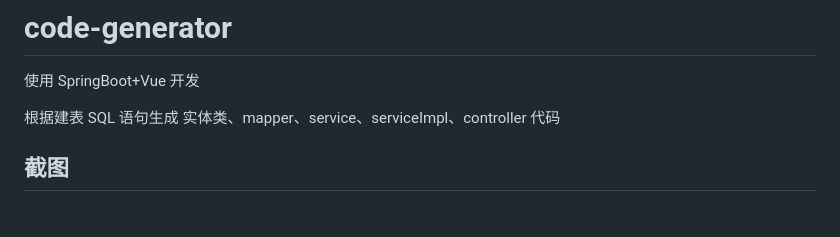
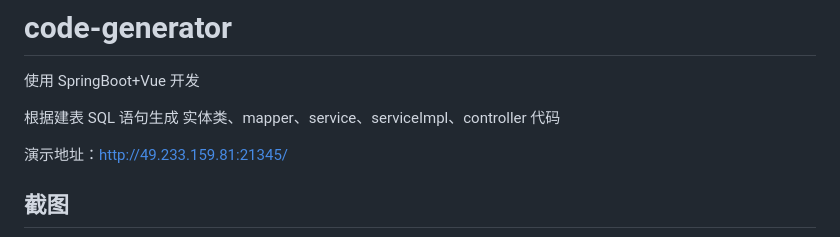
Before and after one commit to hczs/code-generator, a Markdown page: README.md, the part around the change printed below. Rendered like a GitHub page; blank space fills up the shorter version.

```diff
--- a/README.md
+++ b/README.md
@@ -3,5 +3,7 @@
 
 根据建表 SQL 语句生成 实体类、mapper、service、serviceImpl、controller 代码
 
+演示地址：http://49.233.159.81:21345/
+
 ## 截图
 
```
Also changed, not shown: other parts of README.md (+2 -4 lines), images/generate.png (added), 1 other file.
